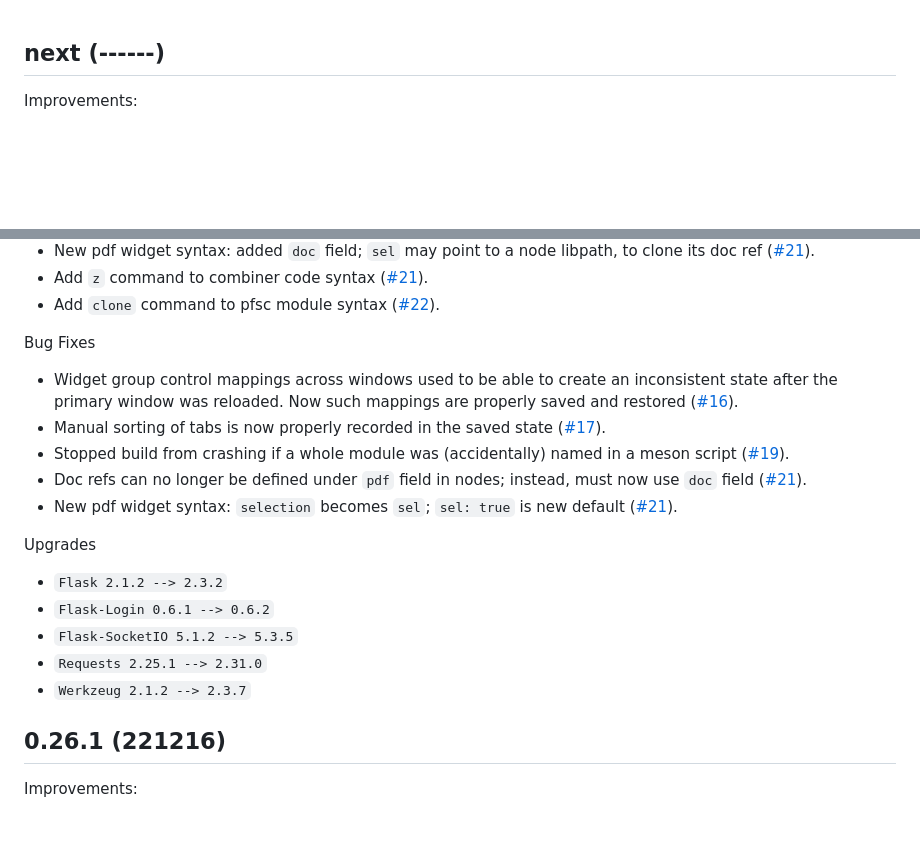
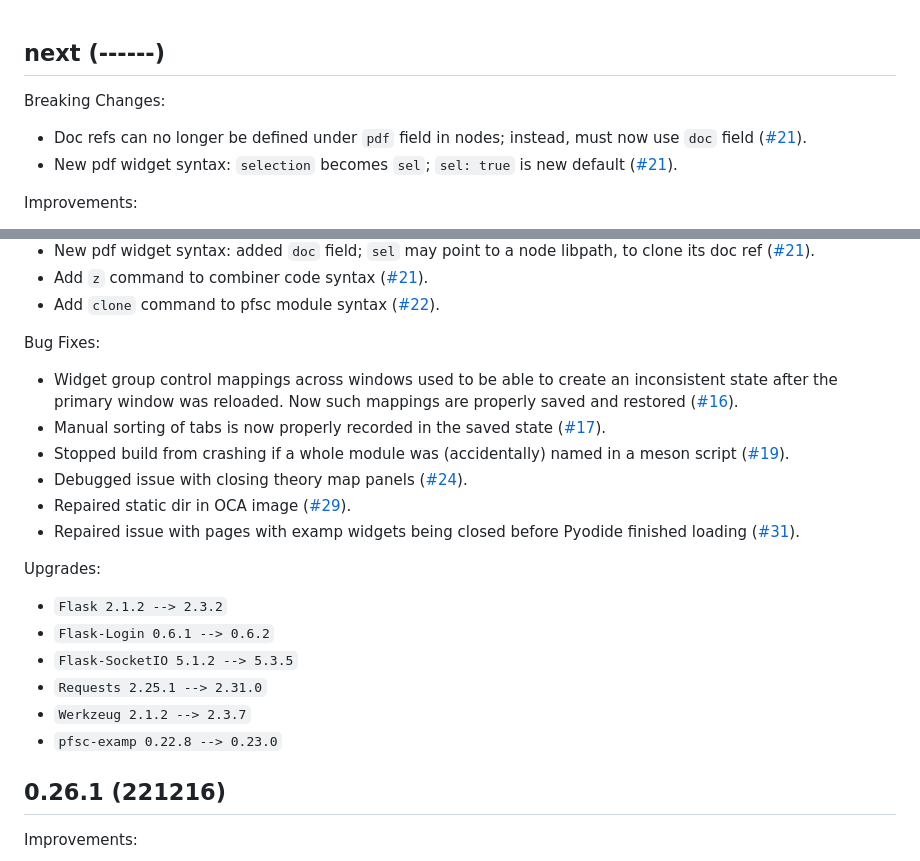
Before and after one commit to proofscape/pise, a Markdown page: CHANGELOG.md, 2 parts joined by grey strips. Rendered like a GitHub page; blank space fills up the shorter version.

Commit message:
Update change log

```diff
--- a/CHANGELOG.md
+++ b/CHANGELOG.md
@@ -1,4 +1,12 @@
 ## next (------)
+
+Breaking Changes:
+
+* Doc refs can no longer be defined under `pdf` field in nodes; instead,
+  must now use `doc` field
+  ([#21](https://github.com/proofscape/pise/pull/21)).
+* New pdf widget syntax: `selection` becomes `sel`; `sel: true` is new default
+  ([#21](https://github.com/proofscape/pise/pull/21)).
 
 Improvements:
 
@@ -25,7 +33,7 @@ Improvements:
 * Add `clone` command to pfsc module syntax
   ([#22](https://github.com/proofscape/pise/pull/22)).
 
-Bug Fixes
+Bug Fixes:
 
 * Widget group control mappings across windows used to be able to create an
   inconsistent state after the primary window was reloaded. Now such mappings
@@ -36,19 +44,22 @@ Bug Fixes
 * Stopped build from crashing if a whole module was (accidentally) named in a
   meson script
   ([#19](https://github.com/proofscape/pise/pull/19)).
-* Doc refs can no longer be defined under `pdf` field in nodes; instead,
-  must now use `doc` field
-  ([#21](https://github.com/proofscape/pise/pull/21)).
-* New pdf widget syntax: `selection` becomes `sel`; `sel: true` is new default
-  ([#21](https://github.com/proofscape/pise/pull/21)).
+* Debugged issue with closing theory map panels
+  ([#24](https://github.com/proofscape/pise/pull/24)).
+* Repaired static dir in OCA image
+  ([#29](https://github.com/proofscape/pise/pull/29)).
+* Repaired issue with pages with examp widgets being closed before Pyodide
+  finished loading
+  ([#31](https://github.com/proofscape/pise/pull/31)).
 
-Upgrades
+Upgrades:
 
 * `Flask 2.1.2 --> 2.3.2`
 * `Flask-Login 0.6.1 --> 0.6.2`
 * `Flask-SocketIO 5.1.2 --> 5.3.5`
 * `Requests 2.25.1 --> 2.31.0`
 * `Werkzeug 2.1.2 --> 2.3.7`
+* `pfsc-examp 0.22.8 --> 0.23.0`
 
 ## 0.26.1 (221216)
 
```
